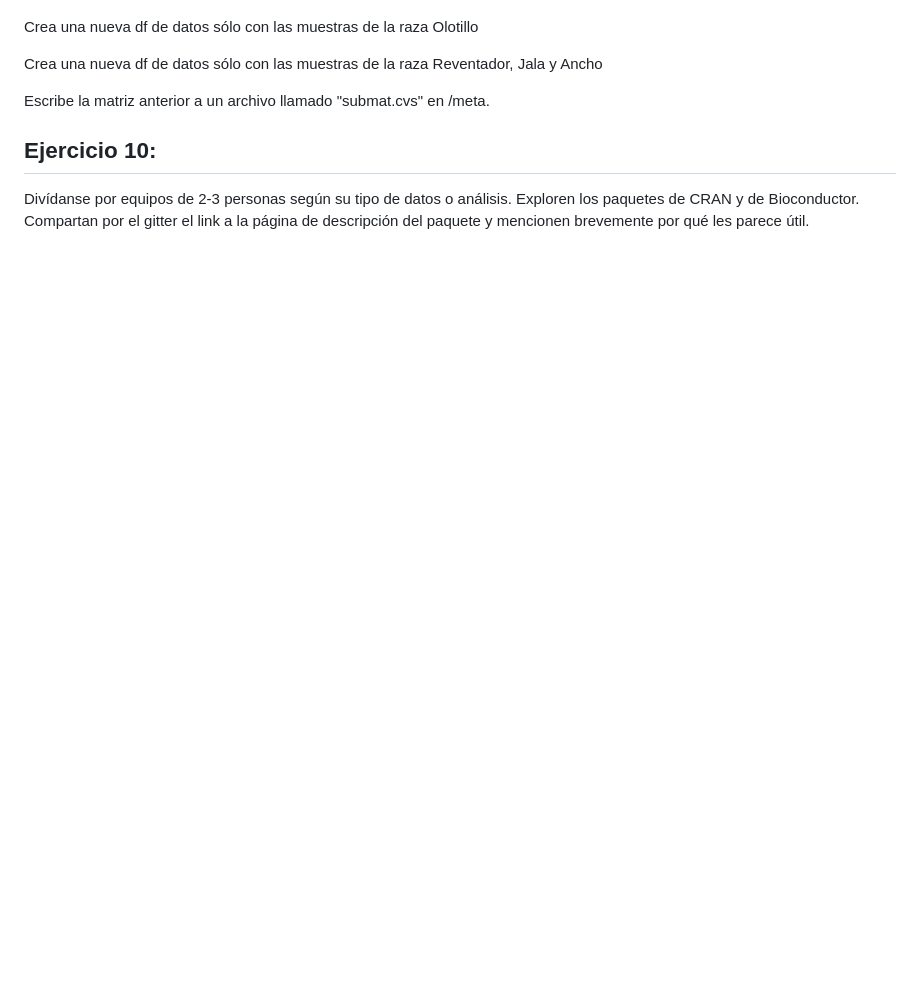
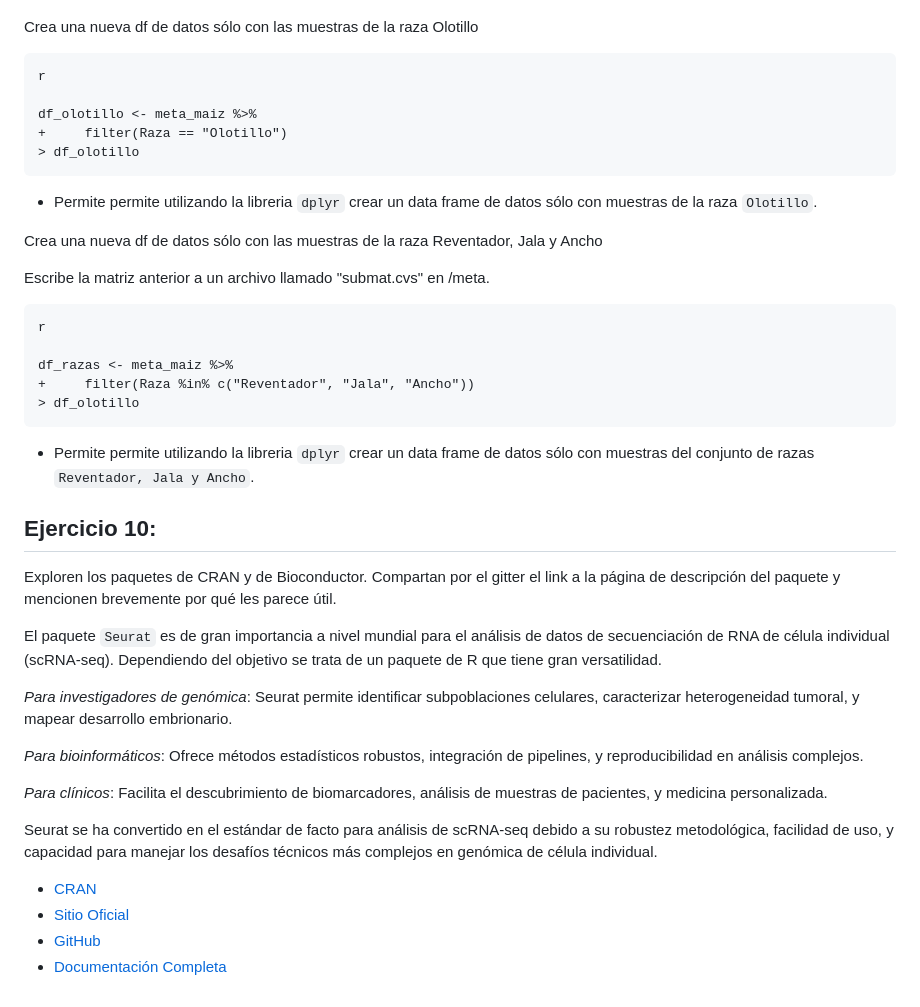
Before and after one commit to camilocabrera7/Tareas_BioinfRepro2025_CDCG, a Markdown page: Tarea3/Ejercicios_tarea3.md, the part around the change printed below. GitHub-like rendering; blank space fills up the shorter version.

````diff
--- a/Tarea3/Ejercicios_tarea3.md
+++ b/Tarea3/Ejercicios_tarea3.md
@@ -162,9 +243,42 @@ En promedio ¿a qué altitud fueron colectadas las muestras?
 
 Crea una nueva df de datos sólo con las muestras de la raza Olotillo
+
+```
+r
+
+df_olotillo <- meta_maiz %>%
++     filter(Raza == "Olotillo")
+> df_olotillo
+```
+  * Permite permite utilizando la libreria `dplyr` crear un data frame de datos sólo con muestras de la raza `Olotillo`.
 
 Crea una nueva df de datos sólo con las muestras de la raza Reventador, Jala y Ancho
 
 Escribe la matriz anterior a un archivo llamado "submat.cvs" en /meta.
+```
+r
+
+df_razas <- meta_maiz %>%
++     filter(Raza %in% c("Reventador", "Jala", "Ancho"))
+> df_olotillo
+```
+  * Permite permite utilizando la libreria `dplyr` crear un data frame de datos sólo con muestras del conjunto de razas `Reventador, Jala y Ancho`.
 
 ## **Ejercicio 10:**
-Divídanse por equipos de 2-3 personas según su tipo de datos o análisis. Exploren los paquetes de CRAN y de Bioconductor. Compartan por el gitter el link a la página de descripción del paquete y mencionen brevemente por qué les parece útil.
+
+Exploren los paquetes de CRAN y de Bioconductor. Compartan por el gitter el link a la página de descripción del paquete y mencionen brevemente por qué les parece útil.
+
+El paquete `Seurat` es de gran importancia a nivel mundial para el análisis de datos de secuenciación de RNA de célula individual (scRNA-seq). Dependiendo del objetivo se trata de un paquete de R que tiene gran versatilidad.
+
+*Para investigadores de genómica*: Seurat permite identificar subpoblaciones celulares, caracterizar heterogeneidad tumoral, y mapear desarrollo embrionario.
+
+*Para bioinformáticos*: Ofrece métodos estadísticos robustos, integración de pipelines, y reproducibilidad en análisis complejos.
+
+*Para clínicos*: Facilita el descubrimiento de biomarcadores, análisis de muestras de pacientes, y medicina personalizada.
+
+Seurat se ha convertido en el estándar de facto para análisis de scRNA-seq debido a su robustez metodológica, facilidad de uso, y capacidad para manejar los desafíos técnicos más complejos en genómica de célula individual.
+
+  * [CRAN](https://cran.r-project.org/package=Seurat)
+  * [Sitio Oficial](https://satijalab.org/seurat/)
+  * [GitHub](https://github.com/satijalab/seurat)
+  * [Documentación Completa](https://satijalab.org/seurat/articles/get_started_v5_new)
````
Also changed, not shown: other parts of Tarea3/Ejercicios_tarea3.md (+84 -3 lines).
